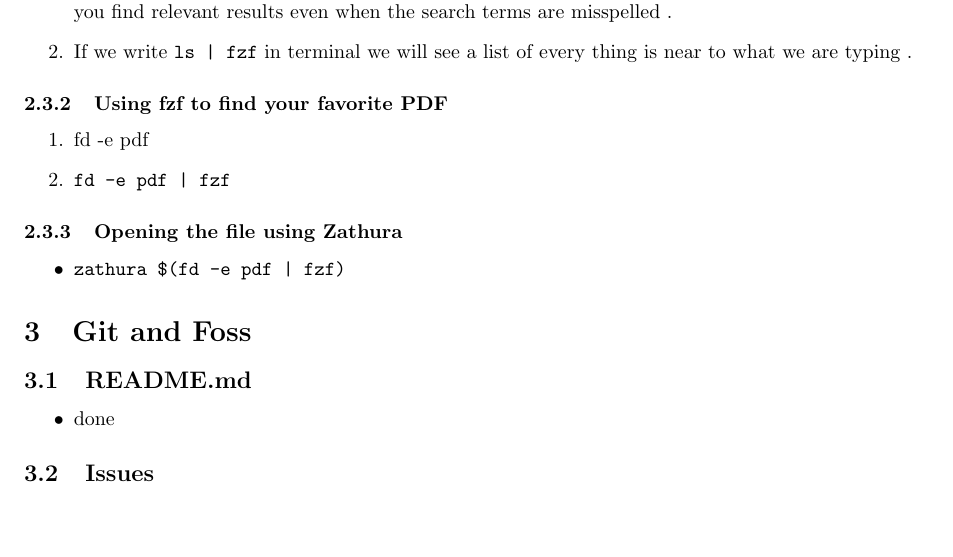
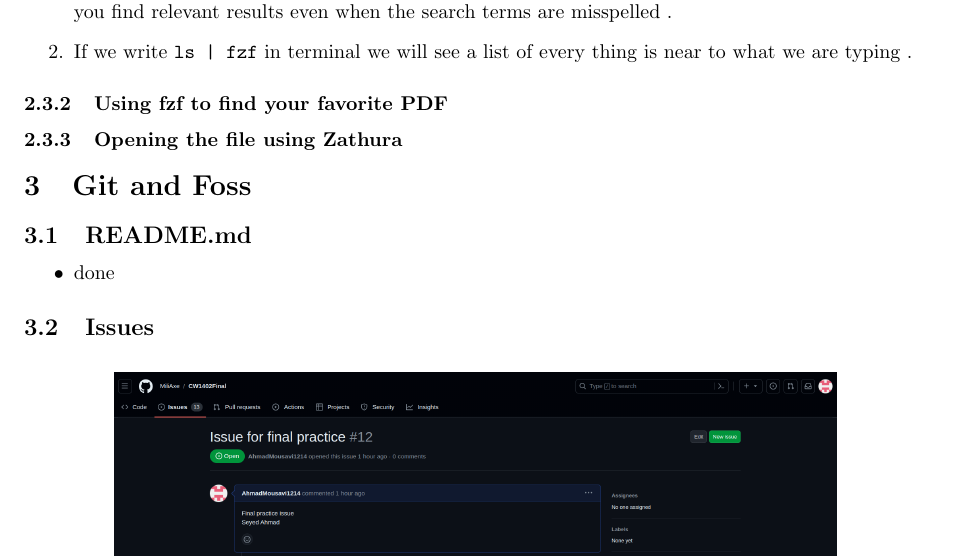
Before and after one commit to AhmadMousavi1214/my_pr, a LaTeX document (main.tex): part of page 4 of 4, cut so that both start at the same text, the shorter picture padded with empty space. Compiled offline with pdfLaTeX.

Commit message:
a litle change had to done

```diff
--- a/main.tex
+++ b/main.tex
@@ -79,14 +79,9 @@
     \item{If we write \texttt{ls | fzf} in terminal we will see a list of every thing is near to what we are typing .}
 \end{enumerate}
 \subsubsection{Using fzf to find your favorite PDF}
-\begin{enumerate}
-    \item{fd -e pdf }
-    \item{\texttt{fd -e pdf | fzf}}
-\end{enumerate}
+
 \subsubsection{Opening the file using Zathura}
-\begin{itemize}
-    \item{\texttt{zathura \$(fd -e pdf | fzf)}}
-\end{itemize}
+
 \section{Git and Foss}
 \subsection{README.md}
 \begin{itemize}
```
